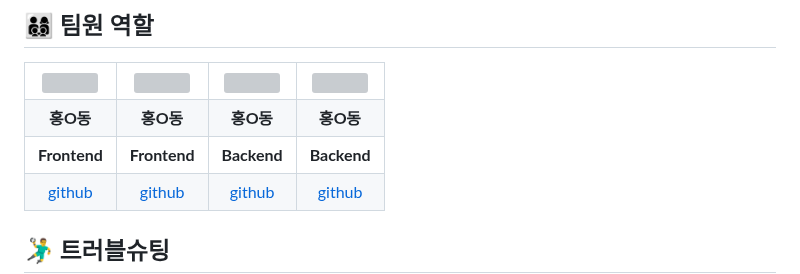
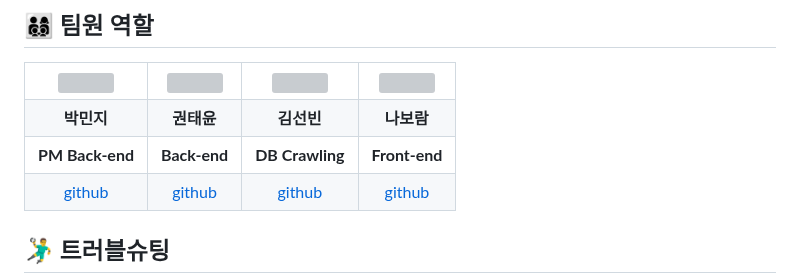
Before and after one commit to 2024-SMHRD-KDT-LangIntelligence-1/Smart, a Markdown page: README.md, the part around the change. GitHub-like rendering; grey boxes are pictures that could not be loaded.

```diff
--- a/README.md
+++ b/README.md
@@ -113,16 +113,16 @@
     <td align="center"><img src="https://i.pinimg.com/236x/ed/bb/53/edbb53d4f6dd710431c1140551404af9.jpg" width="100" height="100"/></td>
   </tr>
   <tr>
-    <td align="center"><strong>홍O동</strong></td>
-    <td align="center"><strong>홍O동</strong></td>
-    <td align="center"><strong>홍O동</strong></td>
-    <td align="center"><strong>홍O동</strong></td>
+    <td align="center"><strong>박민지</strong></td>
+    <td align="center"><strong>권태윤</strong></td>
+    <td align="center"><strong>김선빈</strong></td>
+    <td align="center"><strong>나보람</strong></td>
   </tr>
   <tr>
-    <td align="center"><b>Frontend</b></td>
-    <td align="center"><b>Frontend</b></td>
-    <td align="center"><b>Backend</b></td>
-    <td align="center"><b>Backend</b></td>
+    <td align="center"><b>PM Back-end</b></td>
+    <td align="center"><b>Back-end</b></td>
+    <td align="center"><b>DB Crawling</b></td>
+    <td align="center"><b>Front-end</b></td>
   </tr>
   <tr>
     <td align="center"><a href="https://github.com/자신의username작성해주세요" target='_blank'>github</a></td>
```
